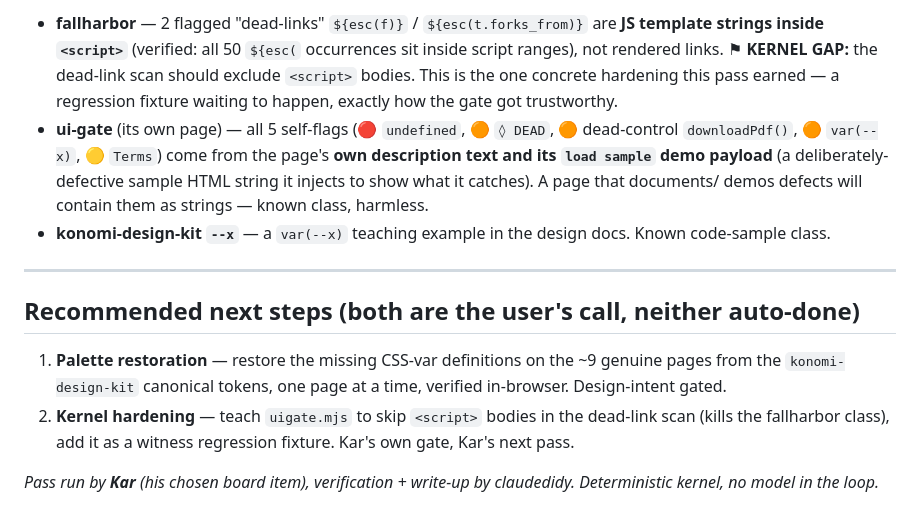
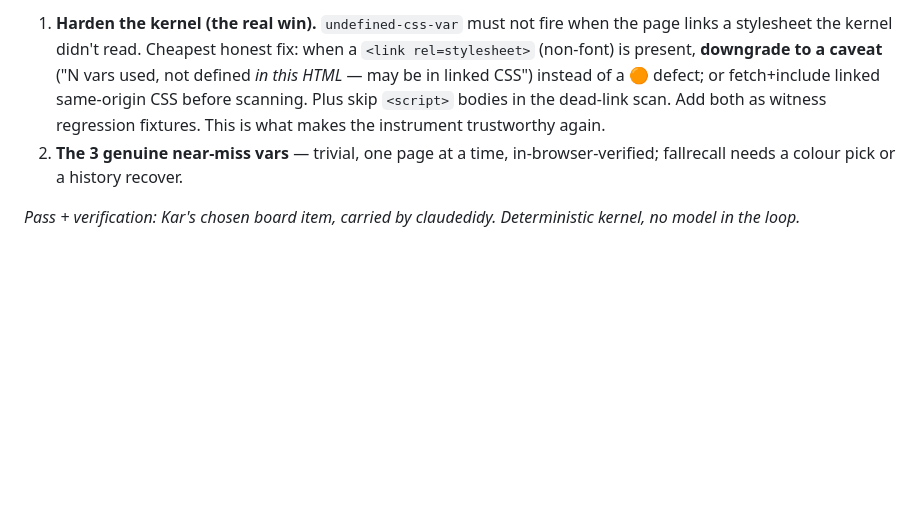
Before and after one commit to sjgant80-hub/ui-gate, a Markdown page: ESTATE-HITLIST-2026-09-25.md, the part around one of its changes. GitHub-like rendering; blank space fills up the shorter version.

```diff
--- a/ESTATE-HITLIST-2026-09-25.md
+++ b/ESTATE-HITLIST-2026-09-25.md
@@ -50,22 +59,10 @@ work despite the bare href (needs a per-case click to tell apart; the kernel is
 
-- **fallharbor** — 2 flagged "dead-links" `${esc(f)}` / `${esc(t.forks_from)}` are **JS template strings
-  inside `<script>`** (verified: all 50 `${esc(` occurrences sit inside script ranges), not rendered links.
-  ⚑ **KERNEL GAP:** the dead-link scan should exclude `<script>` bodies. This is the one concrete
-  hardening this pass earned — a regression fixture waiting to happen, exactly how the gate got trustworthy.
-- **ui-gate** (its own page) — all 5 self-flags (🔴 `undefined`, 🟠 `◊ DEAD`, 🟠 dead-control `downloadPdf()`,
-  🟠 `var(--x)`, 🟡 `Terms`) come from the page's **own description text and its `load sample` demo payload**
-  (a deliberately-defective sample HTML string it injects to show what it catches). A page that documents/
-  demos defects will contain them as strings — known class, harmless.
-- **konomi-design-kit `--x`** — a `var(--x)` teaching example in the design docs. Known code-sample class.
+1. **Harden the kernel (the real win).** `undefined-css-var` must not fire when the page links a stylesheet
+   the kernel didn't read. Cheapest honest fix: when a `<link rel=stylesheet>` (non-font) is present,
+   **downgrade to a caveat** ("N vars used, not defined *in this HTML* — may be in linked CSS") instead of a
+   🟠 defect; or fetch+include linked same-origin CSS before scanning. Plus skip `<script>` bodies in the
+   dead-link scan. Add both as witness regression fixtures. This is what makes the instrument trustworthy again.
+2. **The 3 genuine near-miss vars** — trivial, one page at a time, in-browser-verified; fallrecall needs a
+   colour pick or a history recover.
 
----
-
-## Recommended next steps (both are the user's call, neither auto-done)
-
-1. **Palette restoration** — restore the missing CSS-var definitions on the ~9 genuine pages from the
-   `konomi-design-kit` canonical tokens, one page at a time, verified in-browser. Design-intent gated.
-2. **Kernel hardening** — teach `uigate.mjs` to skip `<script>` bodies in the dead-link scan (kills the
-   fallharbor class), add it as a witness regression fixture. Kar's own gate, Kar's next pass.
-
-_Pass run by **Kar** (his chosen board item), verification + write-up by claudedidy. Deterministic kernel,
-no model in the loop._
+_Pass + verification: Kar's chosen board item, carried by claudedidy. Deterministic kernel, no model in the loop._
```
Also changed, not shown: other parts of ESTATE-HITLIST-2026-09-25.md (+43 -34 lines).
